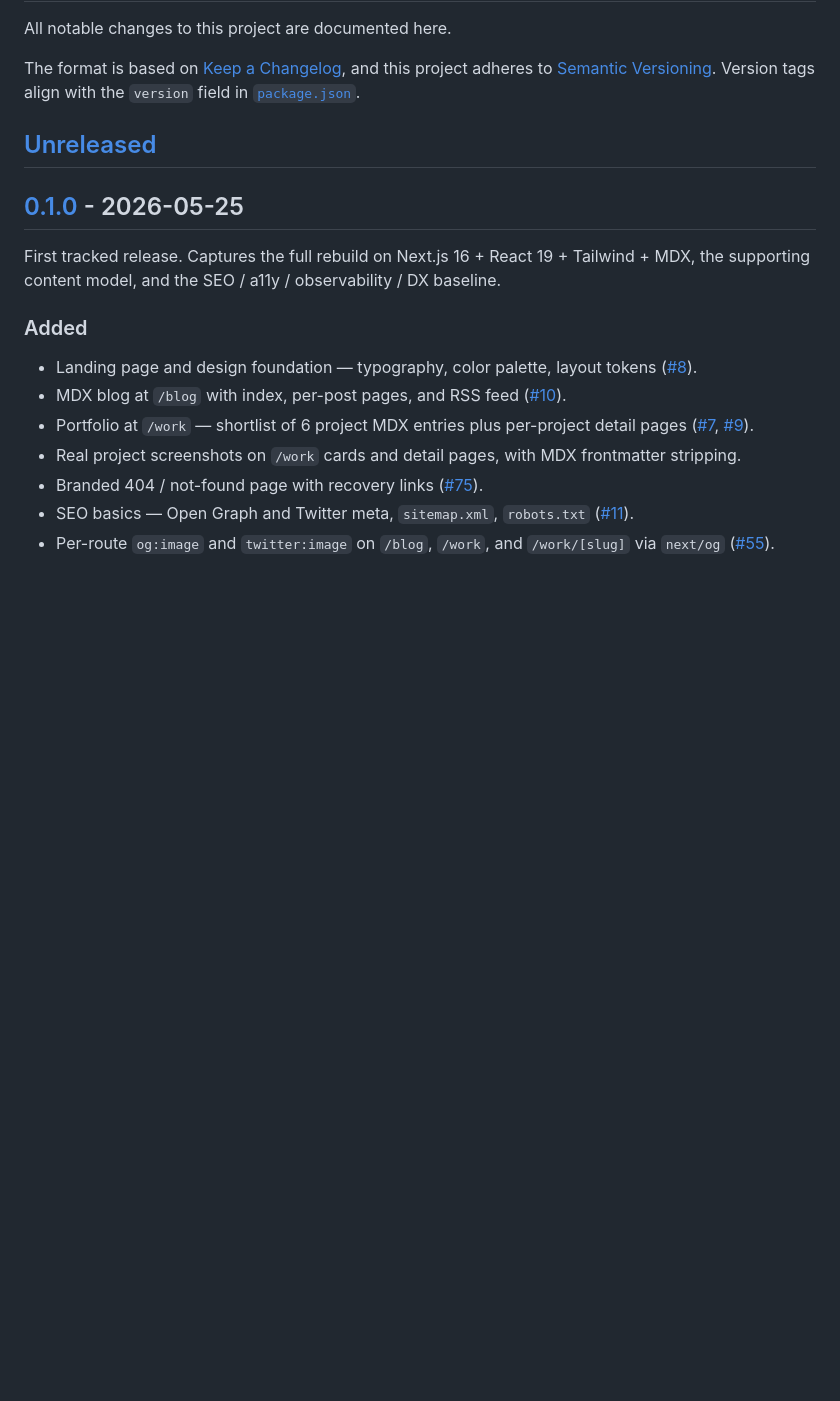
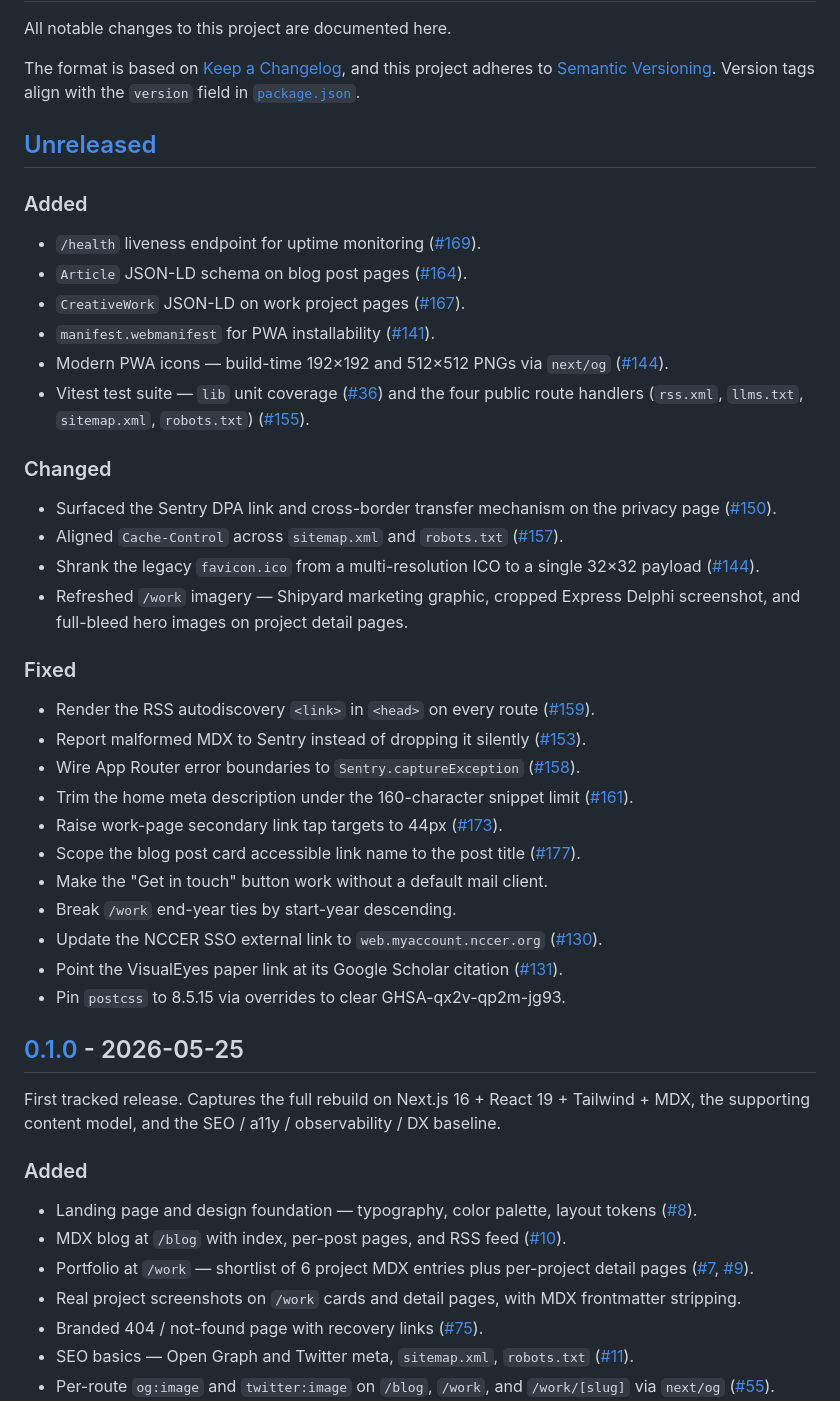
Before and after one commit to mattsears18/mattsears18.com, a Markdown page: CHANGELOG.md, the part around the change. Rendered like a GitHub page; blank space fills up the shorter version.

Commit message:
chore(release): populate [Unreleased] CHANGELOG section with post-0.1.0 work
Closes #140

The empty [Unreleased] section is intended steady-state per RELEASING.md
(scripts/release.sh promotes it on each cut and requires it to exist), so
deletion would break the release tooling. Per the issue's alternative, document
the notable changes merged since the 0.1.0 backfill, grouped Added/Changed/Fixed
per Keep a Changelog.

Co-Authored-By: Claude Opus 4.8 <noreply@anthropic.com>

```diff
--- a/CHANGELOG.md
+++ b/CHANGELOG.md
@@ -5,6 +5,36 @@ All notable changes to this project are documented here.
 The format is based on [Keep a Changelog](https://keepachangelog.com/en/1.1.0/), and this project adheres to [Semantic Versioning](https://semver.org/spec/v2.0.0.html). Version tags align with the `version` field in [`package.json`](./package.json).
 
 ## [Unreleased]
+
+### Added
+
+- `/health` liveness endpoint for uptime monitoring ([#169](https://github.com/mattsears18/mattsears18.com/issues/169)).
+- `Article` JSON-LD schema on blog post pages ([#164](https://github.com/mattsears18/mattsears18.com/issues/164)).
+- `CreativeWork` JSON-LD on work project pages ([#167](https://github.com/mattsears18/mattsears18.com/issues/167)).
+- `manifest.webmanifest` for PWA installability ([#141](https://github.com/mattsears18/mattsears18.com/issues/141)).
+- Modern PWA icons — build-time 192×192 and 512×512 PNGs via `next/og` ([#144](https://github.com/mattsears18/mattsears18.com/issues/144)).
+- Vitest test suite — `lib` unit coverage ([#36](https://github.com/mattsears18/mattsears18.com/issues/36)) and the four public route handlers (`rss.xml`, `llms.txt`, `sitemap.xml`, `robots.txt`) ([#155](https://github.com/mattsears18/mattsears18.com/issues/155)).
+
+### Changed
+
+- Surfaced the Sentry DPA link and cross-border transfer mechanism on the privacy page ([#150](https://github.com/mattsears18/mattsears18.com/issues/150)).
+- Aligned `Cache-Control` across `sitemap.xml` and `robots.txt` ([#157](https://github.com/mattsears18/mattsears18.com/issues/157)).
+- Shrank the legacy `favicon.ico` from a multi-resolution ICO to a single 32×32 payload ([#144](https://github.com/mattsears18/mattsears18.com/issues/144)).
+- Refreshed `/work` imagery — Shipyard marketing graphic, cropped Express Delphi screenshot, and full-bleed hero images on project detail pages.
+
+### Fixed
+
+- Render the RSS autodiscovery `<link>` in `<head>` on every route ([#159](https://github.com/mattsears18/mattsears18.com/issues/159)).
+- Report malformed MDX to Sentry instead of dropping it silently ([#153](https://github.com/mattsears18/mattsears18.com/issues/153)).
+- Wire App Router error boundaries to `Sentry.captureException` ([#158](https://github.com/mattsears18/mattsears18.com/issues/158)).
+- Trim the home meta description under the 160-character snippet limit ([#161](https://github.com/mattsears18/mattsears18.com/issues/161)).
+- Raise work-page secondary link tap targets to 44px ([#173](https://github.com/mattsears18/mattsears18.com/issues/173)).
+- Scope the blog post card accessible link name to the post title ([#177](https://github.com/mattsears18/mattsears18.com/issues/177)).
+- Make the "Get in touch" button work without a default mail client.
+- Break `/work` end-year ties by start-year descending.
+- Update the NCCER SSO external link to `web.myaccount.nccer.org` ([#130](https://github.com/mattsears18/mattsears18.com/issues/130)).
+- Point the VisualEyes paper link at its Google Scholar citation ([#131](https://github.com/mattsears18/mattsears18.com/issues/131)).
+- Pin `postcss` to 8.5.15 via overrides to clear GHSA-qx2v-qp2m-jg93.
 
 ## [0.1.0] - 2026-05-25
 
```
